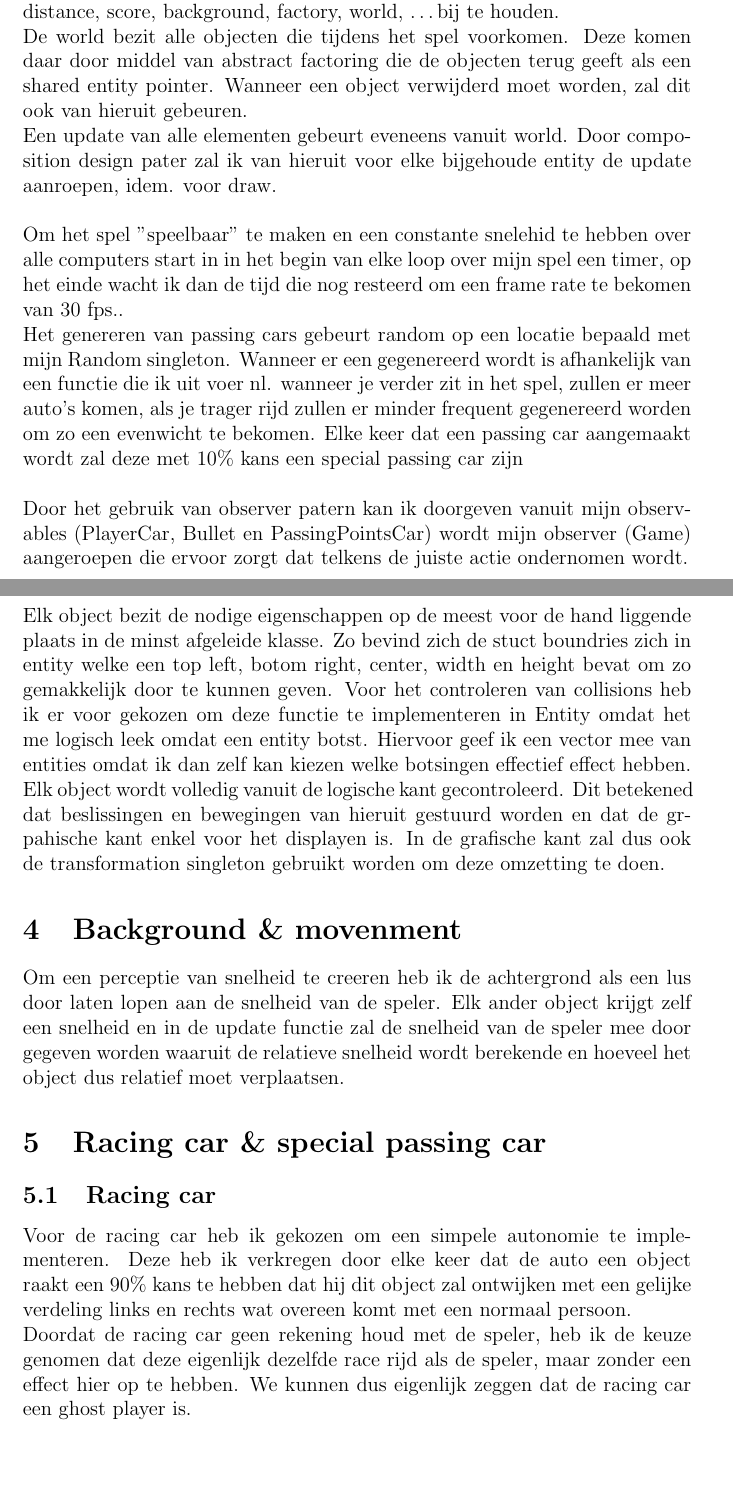
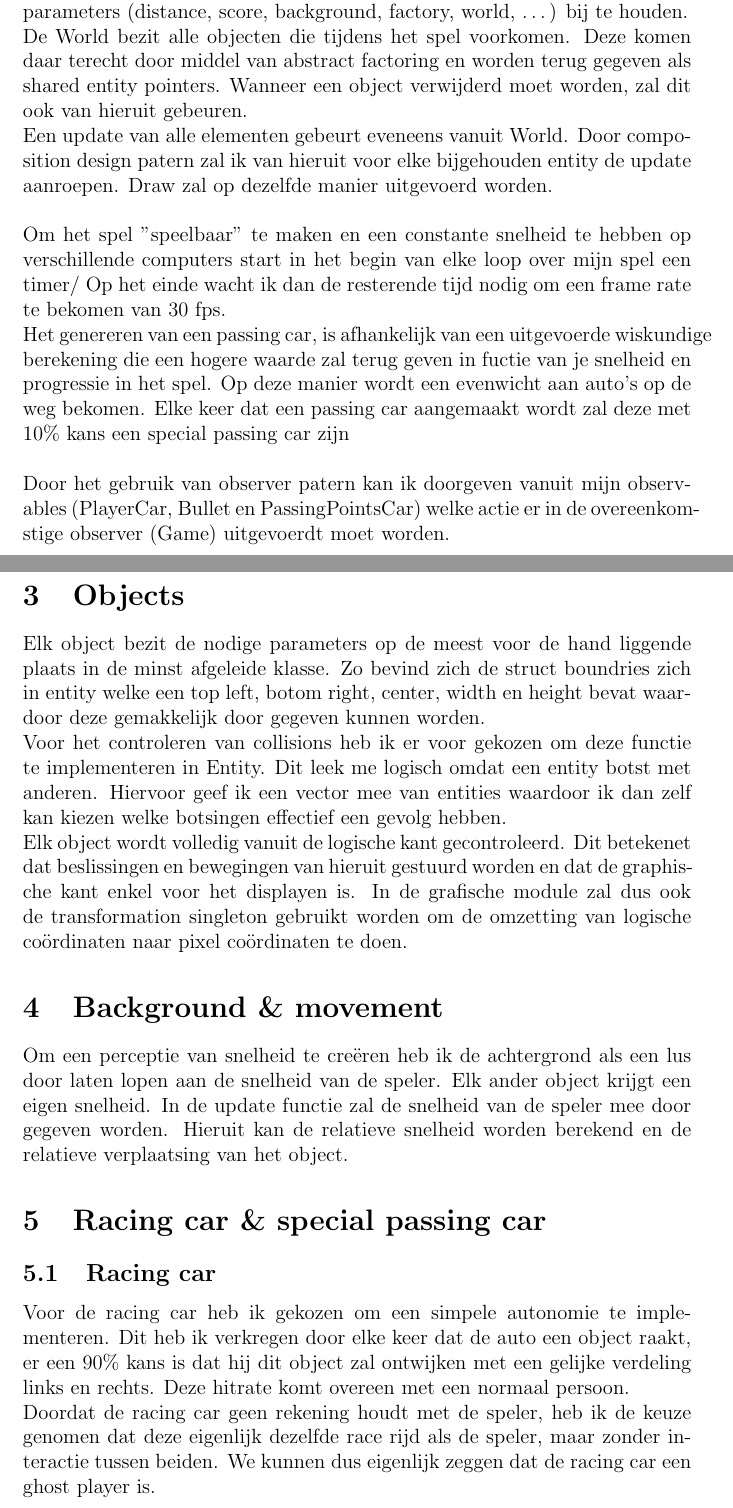
Before and after one commit to stijnrosaer/Roadfigher, a LaTeX document (verslag/verslag.tex): two parts of pages 2 and 3 of 4, joined at a grey line, cut so that both start at the same text, the shorter picture padded with empty space. Compiled offline with pdfLaTeX.

Commit message:
final commit

```diff
--- a/verslag/verslag.tex
+++ b/verslag/verslag.tex
@@ -36,25 +36,26 @@ Het idee is om een spel te creeren waarbij men goed mogelijk de finish moet bere
 
 \section{Game}
-De game bestaat uit een klasse Game die alles zal controleren en in een goede volgorde gaan aanroepen. Dit vormt dus een centrale plaats om controles uit te voeren op de toestand van het spel waardoor ik besloten heb om hier de distance, score, background, factory, world, \ldots bij te houden.\\
-De world bezit alle objecten die tijdens het spel voorkomen. Deze komen daar door middel van abstract factoring die de objecten terug geeft als een shared entity pointer. Wanneer een object verwijderd moet worden, zal dit ook van hieruit gebeuren.\\
-Een update van alle elementen gebeurt eveneens vanuit world. Door composition design pater zal ik van hieruit voor elke bijgehoude entity de update aanroepen, idem. voor draw.\\
+Het spel werkt vanuit een klasse Game die alles zal controleren en in een juiste volgorde zal oproepen. Deze vormt dus de centrale plaats om controles uit te voeren op de status van het spel, waardoor ik besloten heb om hier de parameters (distance, score, background, factory, world, \ldots) bij te houden.\\
+De World bezit alle objecten die tijdens het spel voorkomen. Deze komen daar terecht door middel van abstract factoring en worden terug gegeven als shared entity pointers. Wanneer een object verwijderd moet worden, zal dit ook van hieruit gebeuren.\\
+Een update van alle elementen gebeurt eveneens vanuit World. Door composition design patern zal ik van hieruit voor elke bijgehouden entity de update aanroepen. Draw zal op dezelfde manier uitgevoerd worden.\\
 \linebreak
-Om het spel "speelbaar" te maken en een constante snelehid te hebben over alle computers start in in het begin van elke loop over mijn spel een timer, op het einde wacht ik dan de tijd die nog resteerd om een frame rate te bekomen van 30 fps..\\
-Het genereren van passing cars gebeurt random op een locatie bepaald met mijn Random singleton. Wanneer er een gegenereerd wordt is afhankelijk van een functie die ik uit voer nl. wanneer je verder zit in het spel, zullen er meer auto's komen, als je trager rijd zullen er minder frequent gegenereerd worden om zo een evenwicht te bekomen. Elke keer dat een passing car aangemaakt wordt zal deze met 10\% kans een special passing car zijn\\
+Om het spel "speelbaar" te maken en een constante snelheid te hebben op verschillende computers start in het begin van elke loop over mijn spel een timer/ Op het einde wacht ik dan de resterende tijd nodig om een frame rate te bekomen van 30 fps.\\
+Het genereren van een passing car, is afhankelijk van een uitgevoerde wiskundige berekening die een hogere waarde zal terug geven in fuctie van je snelheid en progressie in het spel. Op deze manier wordt een evenwicht aan auto's op de weg bekomen. Elke keer dat een passing car aangemaakt wordt zal deze met 10\% kans een special passing car zijn\\
 \linebreak
-Door het gebruik van observer patern kan ik doorgeven vanuit mijn observables (PlayerCar, Bullet en PassingPointsCar) wordt mijn observer (Game) aangeroepen die ervoor zorgt dat telkens de juiste actie ondernomen wordt.
+Door het gebruik van observer patern kan ik doorgeven vanuit mijn observables (PlayerCar, Bullet en PassingPointsCar) welke actie er in de overeenkomstige observer (Game) uitgevoerdt moet worden.
 \newpage
 
 \section{Objects}
-Elk object bezit de nodige eigenschappen op de meest voor de hand liggende plaats in de minst afgeleide klasse. Zo bevind zich de stuct boundries zich in entity welke een top left, botom right, center, width en height bevat om zo gemakkelijk door te kunnen geven. Voor het controleren van collisions heb ik er voor gekozen om deze functie te implementeren in Entity omdat het me logisch leek omdat een entity botst. Hiervoor geef ik een vector mee van entities omdat ik dan zelf kan kiezen welke botsingen effectief effect hebben.\\
-Elk object wordt volledig vanuit de logische kant gecontroleerd. Dit betekened dat beslissingen en bewegingen van hieruit gestuurd worden en dat de grpahische kant enkel voor het displayen is. In de grafische kant zal dus ook de transformation singleton gebruikt worden om deze omzetting te doen.
+Elk object bezit de nodige parameters op de meest voor de hand liggende plaats in de minst afgeleide klasse. Zo bevind zich de struct boundries zich in entity welke een top left, botom right, center, width en height bevat waardoor deze gemakkelijk door gegeven kunnen worden.\\
+Voor het controleren van collisions heb ik er voor gekozen om deze functie te implementeren in Entity. Dit leek me logisch omdat een entity botst met anderen. Hiervoor geef ik een vector mee van entities waardoor ik dan zelf kan kiezen welke botsingen effectief een gevolg hebben.\\
+Elk object wordt volledig vanuit de logische kant gecontroleerd. Dit betekenet dat beslissingen en bewegingen van hieruit gestuurd worden en dat de graphische kant enkel voor het displayen is. In de grafische module zal dus ook de transformation singleton gebruikt worden om de omzetting van logische co\"ordinaten naar pixel co\"ordinaten te doen.
 
-\section{Background \& movenment}
-Om een perceptie van snelheid te creeren heb ik de achtergrond als een lus door laten lopen aan de snelheid van de speler. Elk ander object krijgt zelf een snelheid en in de update functie zal de snelheid van de speler mee door gegeven worden waaruit de relatieve snelheid wordt berekende en hoeveel het object dus relatief moet verplaatsen.
+\section{Background \& movement}
+Om een perceptie van snelheid te cre\"eren heb ik de achtergrond als een lus door laten lopen aan de snelheid van de speler. Elk ander object krijgt een eigen snelheid. In de update functie zal de snelheid van de speler mee door gegeven worden. Hieruit kan de relatieve snelheid worden berekend en de relatieve verplaatsing van het object.
 
 \section{Racing car \& special passing car}
 \subsection{Racing car}
-Voor de racing car heb ik gekozen om een simpele autonomie te implementeren. Deze heb ik verkregen door elke keer dat de auto een object raakt een 90\% kans te hebben dat hij dit object zal ontwijken met een gelijke verdeling links en rechts wat overeen komt met een normaal persoon.\\
-Doordat de racing car geen rekening houd met de speler, heb ik de keuze genomen dat deze eigenlijk dezelfde race rijd als de speler, maar zonder een effect hier op te hebben. We kunnen dus eigenlijk zeggen dat de racing car een ghost player is.
+Voor de racing car heb ik gekozen om een simpele autonomie te implementeren. Dit heb ik verkregen door elke keer dat de auto een object raakt, er een 90\% kans is dat hij dit object zal ontwijken met een gelijke verdeling links en rechts. Deze hitrate komt overeen met een normaal persoon.\\
+Doordat de racing car geen rekening houdt met de speler, heb ik de keuze genomen dat deze eigenlijk dezelfde race rijd als de speler, maar zonder interactie tussen beiden. We kunnen dus eigenlijk zeggen dat de racing car een ghost player is.
 
 \subsection{Special passing car}
```
Also changed, not shown: verslag/verslag.pdf, verslag/verslag.tex (6 more changed lines), 4 other files.
